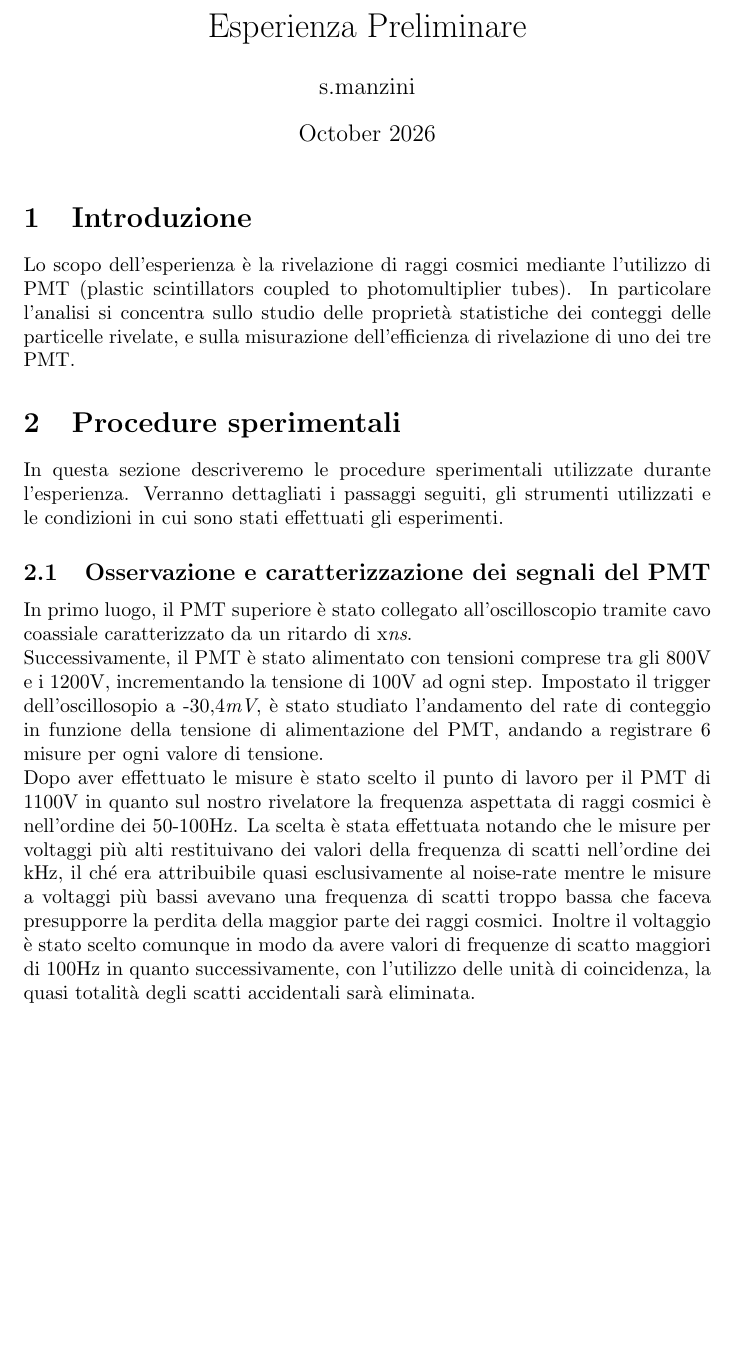
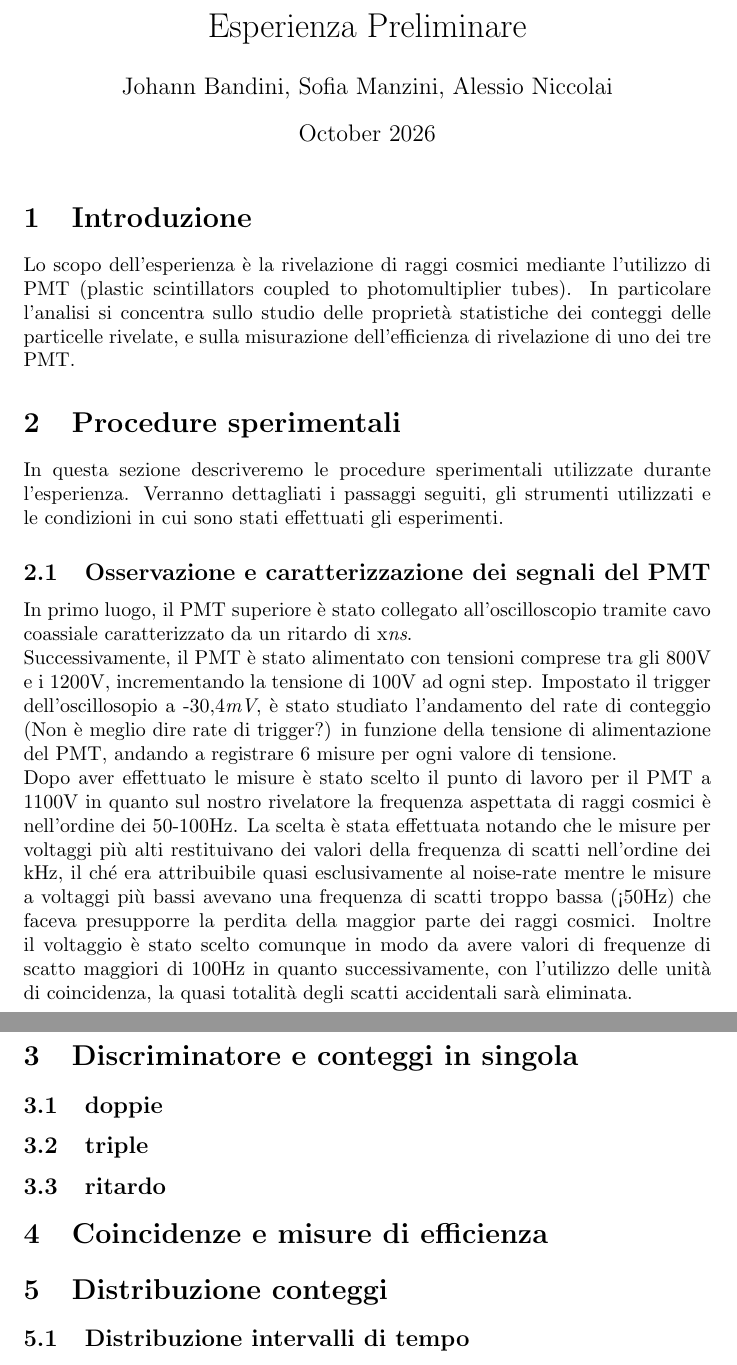
Before and after one commit to sofiamanzini/esperienza-preliminare, a LaTeX document (Relazione/Relazione.tex): part of the page before the commit and two parts of pages 1 and 2 of 2 after it, the two joined at a grey line, cut so that both start at the same text, the shorter picture padded with empty space. Compiled offline with pdfLaTeX.

```diff
--- a/Relazione/Relazione.tex
+++ b/Relazione/Relazione.tex
@@ -2,7 +2,7 @@
 \usepackage{graphicx} % Required for inserting images
 
 \title{Esperienza Preliminare}
-\author{s.manzini }
+\author{Johann Bandini, Sofia Manzini, Alessio Niccolai }
 \date{October 2026}
 
 \begin{document}
@@ -18,11 +18,16 @@
 \subsection{Osservazione e caratterizzazione dei segnali del PMT}
 In primo luogo, il PMT superiore è stato collegato all'oscilloscopio tramite cavo coassiale caratterizzato da un ritardo di x\textit{ns}.\\
 Successivamente, il PMT è stato alimentato con tensioni comprese tra gli 800V e i 1200V, incrementando la tensione di 100V ad ogni step.
-Impostato il trigger dell'oscillosopio a -30,4\textit{mV}, è stato studiato l'andamento del rate di conteggio in funzione della tensione di alimentazione del PMT, andando a registrare 6 misure per ogni valore di tensione.\\
-Dopo aver effettuato le misure è stato scelto il punto di lavoro per il PMT di 1100V in quanto sul nostro rivelatore la frequenza aspettata di raggi cosmici è nell'ordine dei 50-100Hz.
-La scelta è stata effettuata notando che le misure per voltaggi più alti restituivano dei valori della frequenza di scatti nell'ordine dei kHz, il ché era attribuibile quasi esclusivamente al noise-rate mentre le misure a voltaggi più bassi avevano una frequenza di scatti troppo bassa che faceva presupporre la perdita della maggior parte dei raggi cosmici.
+Impostato il trigger dell'oscillosopio a -30,4\textit{mV}, è stato studiato l'andamento del rate di conteggio (Non è meglio dire rate di trigger?) in funzione della tensione di alimentazione del PMT, andando a registrare 6 misure per ogni valore di tensione.\\
+Dopo aver effettuato le misure è stato scelto il punto di lavoro per il PMT a 1100V in quanto sul nostro rivelatore la frequenza aspettata di raggi cosmici è nell'ordine dei 50-100Hz.
+La scelta è stata effettuata notando che le misure per voltaggi più alti restituivano dei valori della frequenza di scatti nell'ordine dei kHz, il ché era attribuibile quasi esclusivamente al noise-rate mentre le misure a voltaggi più bassi avevano una frequenza di scatti troppo bassa (<50Hz) che faceva presupporre la perdita della maggior parte dei raggi cosmici.
 Inoltre il voltaggio è stato scelto comunque in modo da avere valori di frequenze di scatto maggiori di 100Hz in quanto successivamente, con l'utilizzo delle unità di coincidenza, la quasi totalità degli scatti accidentali sarà eliminata.
 
-
-
+\section{Discriminatore e conteggi in singola}
+\subsection{doppie}
+\subsection{triple}
+\subsection{ritardo}
+\section{Coincidenze e misure di efficienza}
+\section{Distribuzione conteggi}
+\subsection{Distribuzione intervalli di tempo}
 \end{document}
```
Also changed, not shown: Relazione/Relazione.pdf, 5 other files.
